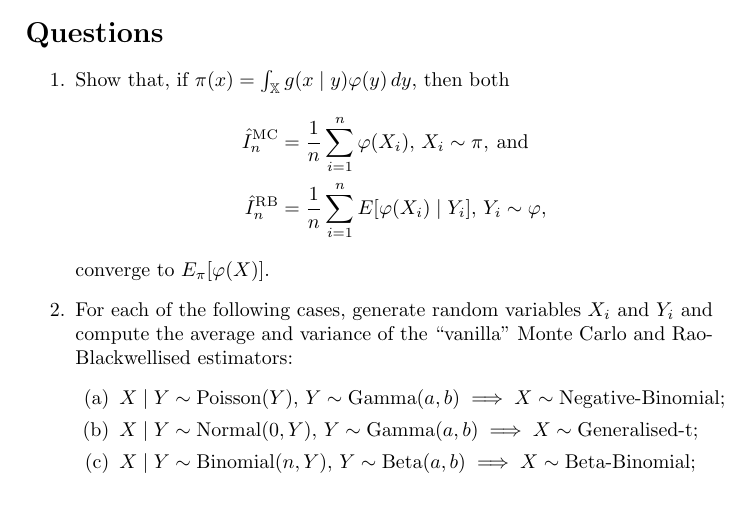
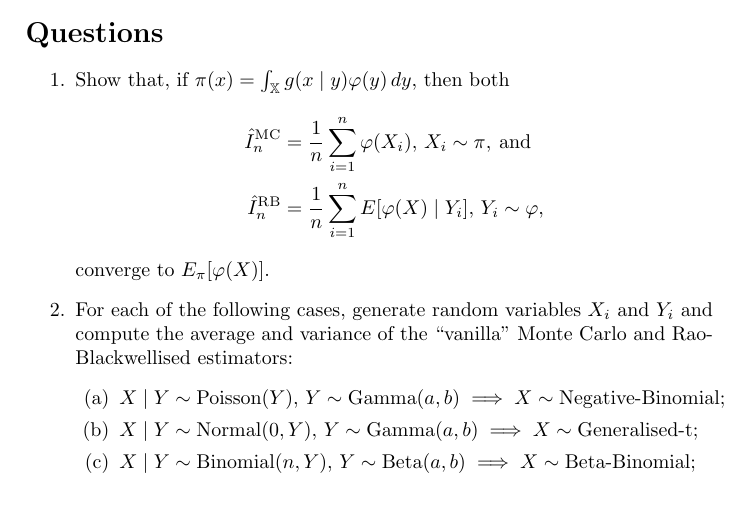
Before and after one commit to maxbiostat/Computational_Statistics, a LaTeX problem sheet (assignments/assignment_I.tex): part of page 1 of 2, cut so that both start at the same text. Compiled offline with pdfLaTeX.

Commit message:
minor typo

```diff
--- a/assignments/assignment_I.tex
+++ b/assignments/assignment_I.tex
@@ -36,7 +36,7 @@ In particular, the procedure known as~\textit{Rao-Blackwellisation} allows one t
  \item Show that, if $\pi(x) = \int_{\mathbb{X}} g(x\mid y) \varphi(y)\,dy$, then both
  \begin{align*}
  \hat{I}_n^{\text{MC}} &= \frac{1}{n} \sum_{i=1}^n \varphi(X_i), \, X_i \sim \pi, \: \text{and}\\
- \hat{I}_n^{\text{RB}} &= \frac{1}{n} \sum_{i=1}^n E[\varphi(X_i) \mid Y_i] , \, Y_i \sim \varphi,
+ \hat{I}_n^{\text{RB}} &= \frac{1}{n} \sum_{i=1}^n E[\varphi(X) \mid Y_i] , \, Y_i \sim \varphi,
  \end{align*}
 converge to $E_\pi[\varphi(X)]$.
 \item For each of the following cases, generate random variables $X_i$ and $Y_i$ and compute the average and variance of the ``vanilla'' Monte Carlo and Rao-Blackwellised estimators:
```
Also changed, not shown: assignments/assignment_I.pdf.
